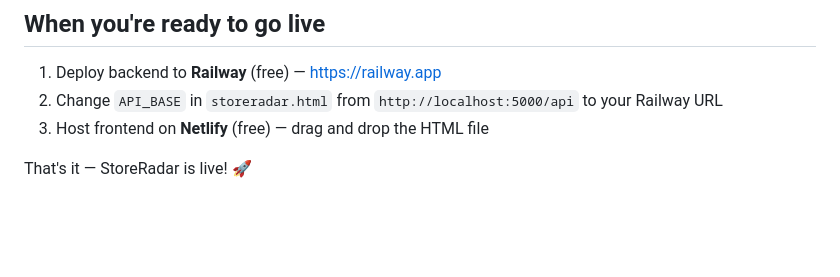
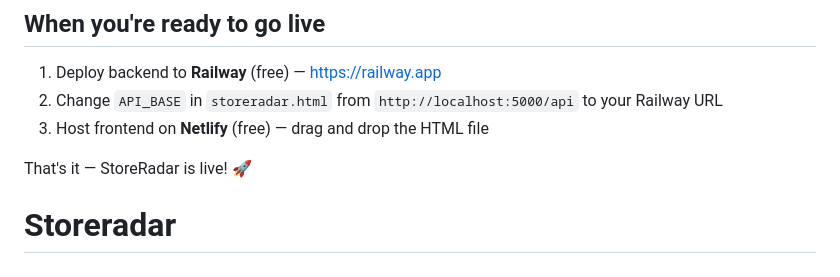
Before and after one commit to hiteshsh12/Storeradar, a Markdown page: README.md, the part around the change. Drawn GitHub-style; blank space fills up the shorter version.

```diff
--- a/README.md
+++ b/README.md
@@ -162,3 +162,4 @@ curl -X POST http://localhost:5000/api/products \
 3. Host frontend on **Netlify** (free) — drag and drop the HTML file
 
 That's it — StoreRadar is live! 🚀
+# Storeradar
```
